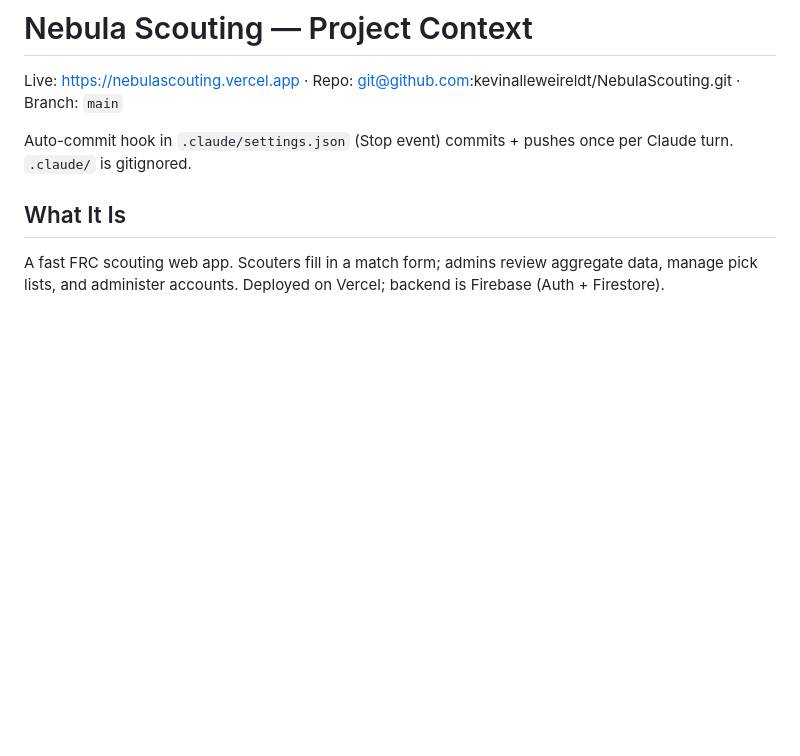
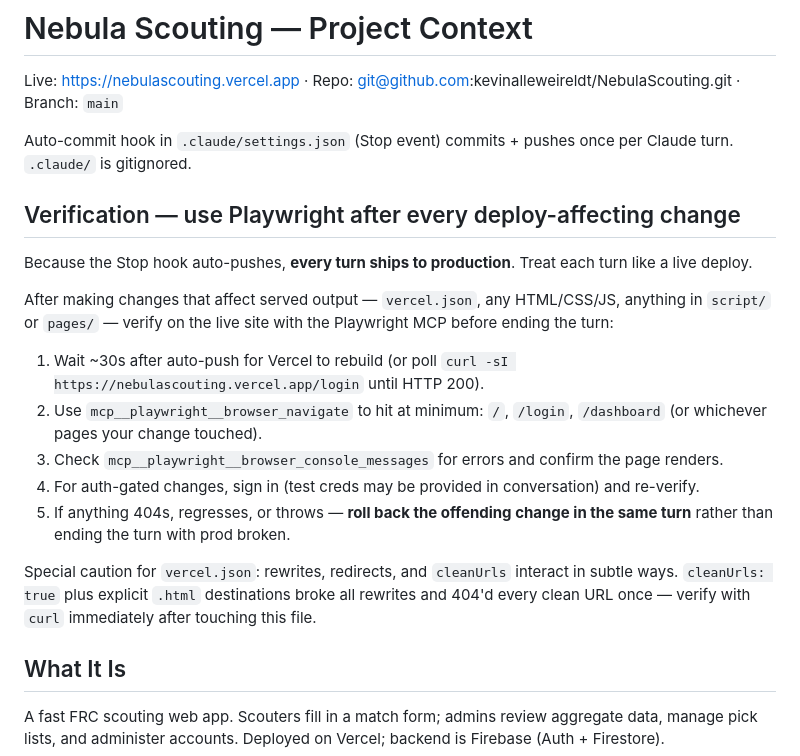
Before and after one commit to kevinalleweireldt/NebulaScouting, a Markdown page: CLAUDE.md, the part around the change. Drawn GitHub-style; blank space fills up the shorter version.

Commit message:
Auto-save: 2026-05-11 23:03:11

```diff
--- a/CLAUDE.md
+++ b/CLAUDE.md
@@ -3,6 +3,20 @@
 Live: https://nebulascouting.vercel.app · Repo: git@github.com:kevinalleweireldt/NebulaScouting.git · Branch: `main`
 
 Auto-commit hook in `.claude/settings.json` (Stop event) commits + pushes once per Claude turn. `.claude/` is gitignored.
+
+## Verification — use Playwright after every deploy-affecting change
+
+Because the Stop hook auto-pushes, **every turn ships to production**. Treat each turn like a live deploy.
+
+After making changes that affect served output — `vercel.json`, any HTML/CSS/JS, anything in `script/` or `pages/` — verify on the live site with the Playwright MCP before ending the turn:
+
+1. Wait ~30s after auto-push for Vercel to rebuild (or poll `curl -sI https://nebulascouting.vercel.app/login` until HTTP 200).
+2. Use `mcp__playwright__browser_navigate` to hit at minimum: `/`, `/login`, `/dashboard` (or whichever pages your change touched).
+3. Check `mcp__playwright__browser_console_messages` for errors and confirm the page renders.
+4. For auth-gated changes, sign in (test creds may be provided in conversation) and re-verify.
+5. If anything 404s, regresses, or throws — **roll back the offending change in the same turn** rather than ending the turn with prod broken.
+
+Special caution for `vercel.json`: rewrites, redirects, and `cleanUrls` interact in subtle ways. `cleanUrls: true` plus explicit `.html` destinations broke all rewrites and 404'd every clean URL once — verify with `curl` immediately after touching this file.
 
 ## What It Is
 A fast FRC scouting web app. Scouters fill in a match form; admins review aggregate data, manage pick lists, and administer accounts. Deployed on Vercel; backend is Firebase (Auth + Firestore).
```
